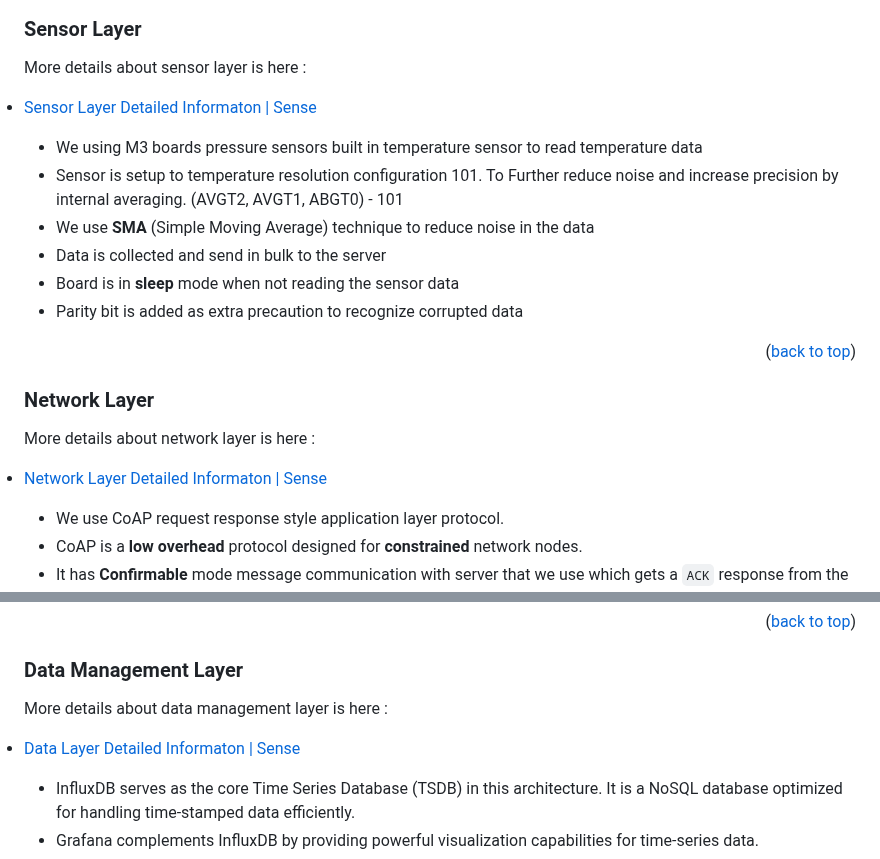
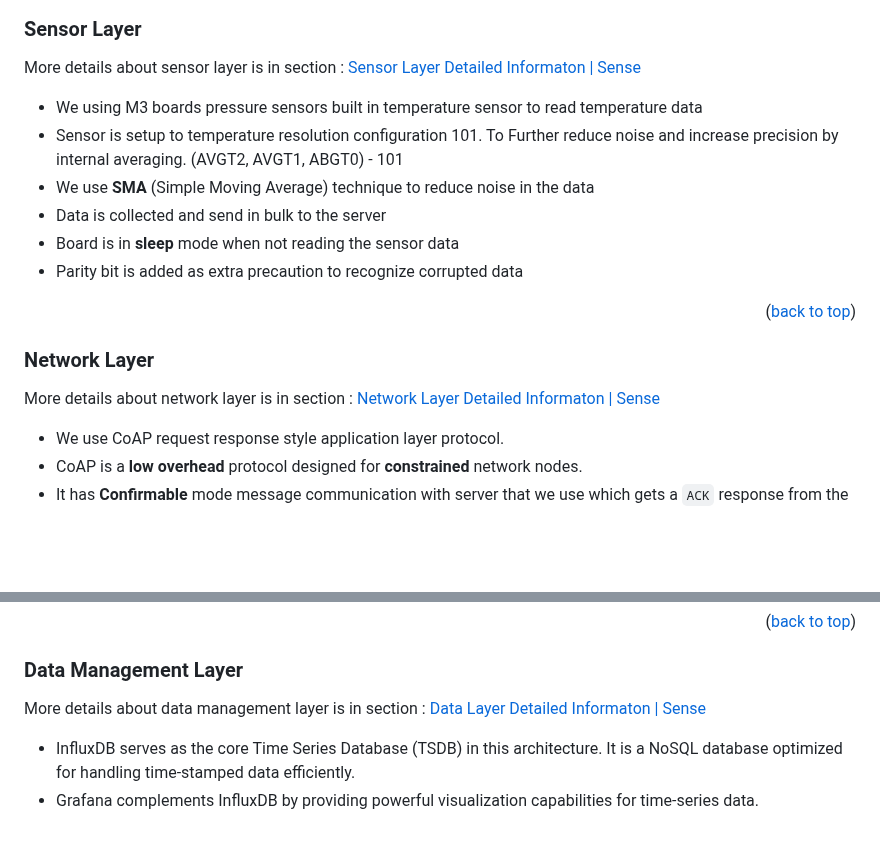
Before and after one commit to KRVPerera/sense, a Markdown page: README.md, 2 parts joined by grey strips. GitHub-like rendering; blank space fills up the shorter version.

Commit message:
layers
Signed-off-by: KRVPerera <2173530+KRVPerera@users.noreply.github.com>

```diff
--- a/README.md
+++ b/README.md
@@ -77,7 +77,7 @@
 
 ### Sensor Layer
 
-More details about sensor layer is here : <li><a href="#sensor-layer-detailed-information">Sensor Layer Detailed Informaton | Sense</a></li>
+More details about sensor layer is in section : <a href="#sensor-layer-detailed-information">Sensor Layer Detailed Informaton | Sense</a>
 
 - We using M3 boards pressure sensors built in temperature sensor to read temperature data
 - Sensor is setup to temperature resolution configuration 101. To Further reduce noise and increase precision by internal averaging. (AVGT2, AVGT1, ABGT0) - 101
@@ -90,7 +90,7 @@ More details about sensor layer is here : <li><a href="#sensor-layer-detailed-in
 
 ### Network Layer
 
-More details about network layer is here : <li><a href="#network-layer-detailed-information">Network Layer Detailed Informaton | Sense</a></li>
+More details about network layer is in section : <a href="#network-layer-detailed-information">Network Layer Detailed Informaton | Sense</a>
 
 - We use CoAP request response style application layer protocol.
 - CoAP is a **low overhead** protocol designed for **constrained** network nodes.
@@ -109,7 +109,7 @@ References
 
 ### Data Management Layer
 
-More details about data management layer is here : <li><a href="#data-layer-detailed-information">Data Layer Detailed Informaton | Sense</a></li>
+More details about data management layer is in section : <a href="#data-layer-detailed-information">Data Layer Detailed Informaton | Sense</a>
 
 - InfluxDB serves as the core Time Series Database (TSDB) in this architecture. It is a NoSQL database optimized for handling time-stamped data efficiently.
 - Grafana complements InfluxDB by providing powerful visualization capabilities for time-series data.
```
